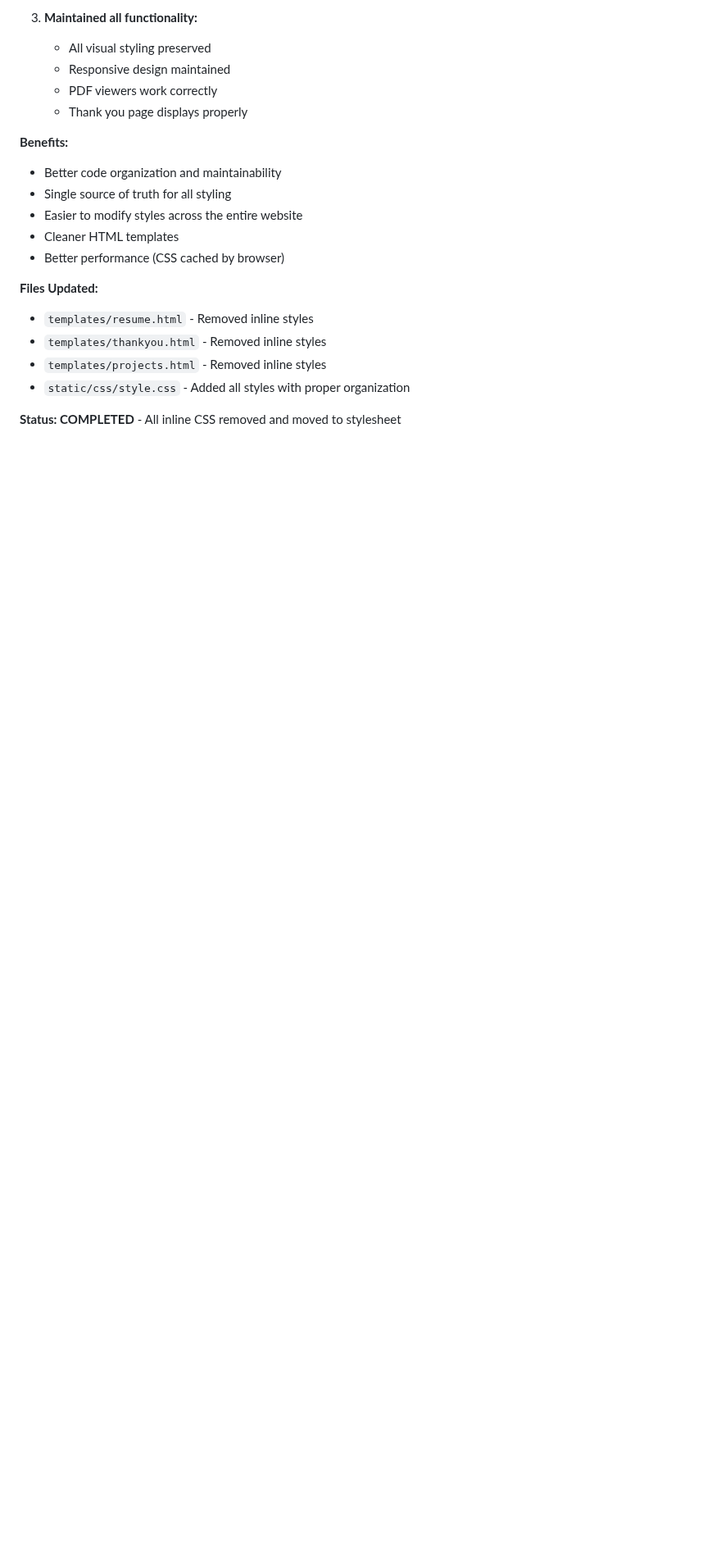
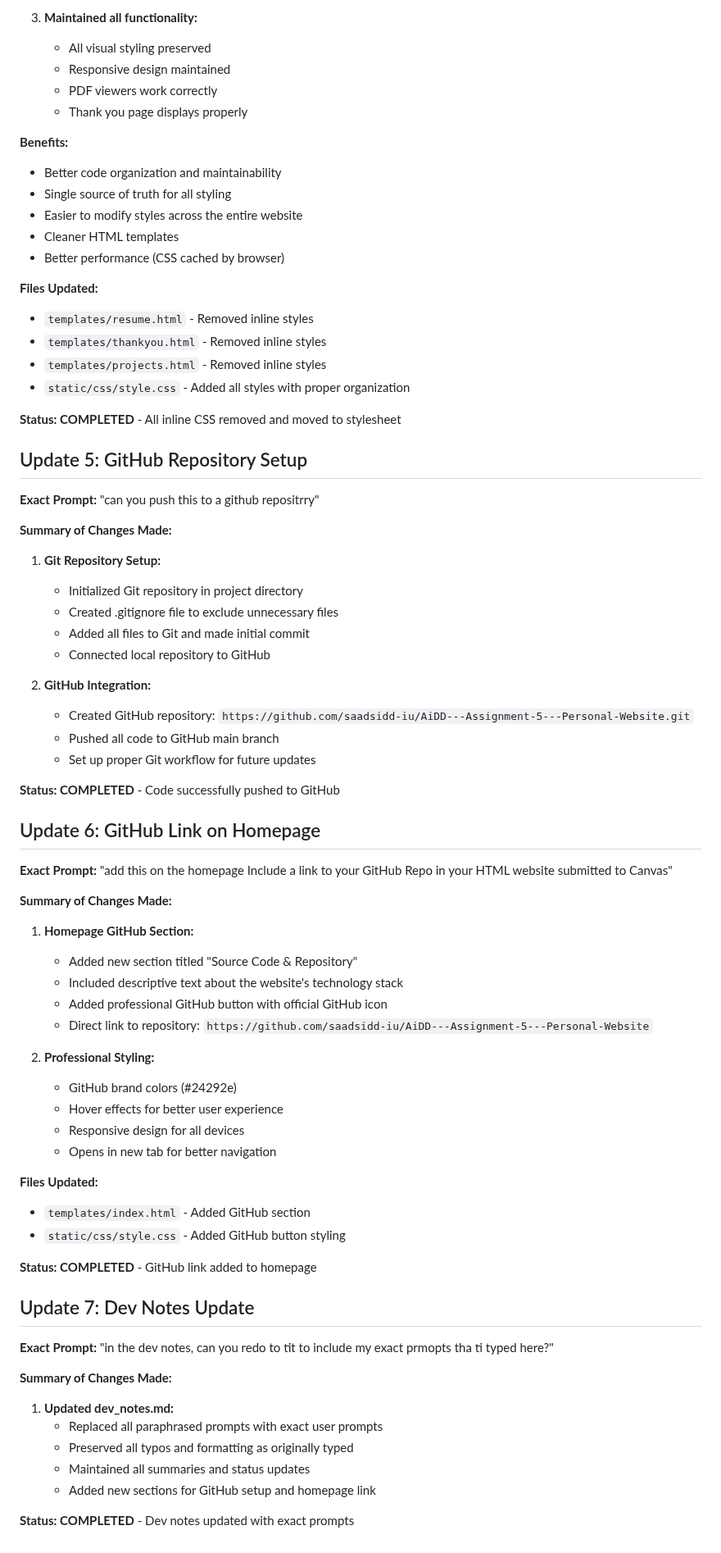
Before and after one commit to saadsidd-iu/AiDD---Assignment-5---Personal-Website, a Markdown page: .prompt/dev_notes.md, the part around one of its changes. Shown at 82% size. GitHub-like rendering; blank space fills up the shorter version.

Commit message:
Update dev notes with exact user prompts including typos and formatting

```diff
--- a/.prompt/dev_notes.md
+++ b/.prompt/dev_notes.md
@@ -193,3 +207,57 @@ Created a complete Flask-based personal website with the following components:
 - `static/css/style.css` - Added all styles with proper organization
 
 **Status: COMPLETED** - All inline CSS removed and moved to stylesheet
+
+## Update 5: GitHub Repository Setup
+
+**Exact Prompt:** "can you push this to a github repositrry"
+
+**Summary of Changes Made:**
+1. **Git Repository Setup:**
+   - Initialized Git repository in project directory
+   - Created .gitignore file to exclude unnecessary files
+   - Added all files to Git and made initial commit
+   - Connected local repository to GitHub
+
+2. **GitHub Integration:**
+   - Created GitHub repository: `https://github.com/saadsidd-iu/AiDD---Assignment-5---Personal-Website.git`
+   - Pushed all code to GitHub main branch
+   - Set up proper Git workflow for future updates
+
+**Status: COMPLETED** - Code successfully pushed to GitHub
+
+## Update 6: GitHub Link on Homepage
+
+**Exact Prompt:** "add this on the homepage Include a link to your GitHub Repo in your HTML website submitted to Canvas"
+
+**Summary of Changes Made:**
+1. **Homepage GitHub Section:**
+   - Added new section titled "Source Code & Repository"
+   - Included descriptive text about the website's technology stack
+   - Added professional GitHub button with official GitHub icon
+   - Direct link to repository: `https://github.com/saadsidd-iu/AiDD---Assignment-5---Personal-Website`
+
+2. **Professional Styling:**
+   - GitHub brand colors (#24292e)
+   - Hover effects for better user experience
+   - Responsive design for all devices
+   - Opens in new tab for better navigation
+
+**Files Updated:**
+- `templates/index.html` - Added GitHub section
+- `static/css/style.css` - Added GitHub button styling
+
+**Status: COMPLETED** - GitHub link added to homepage
+
+## Update 7: Dev Notes Update
+
+**Exact Prompt:** "in the dev notes, can you redo to tit to include my exact prmopts tha ti typed here?"
+
+**Summary of Changes Made:**
+1. **Updated dev_notes.md:**
+   - Replaced all paraphrased prompts with exact user prompts
+   - Preserved all typos and formatting as originally typed
+   - Maintained all summaries and status updates
+   - Added new sections for GitHub setup and homepage link
+
+**Status: COMPLETED** - Dev notes updated with exact prompts
```
Also changed, not shown: other parts of .prompt/dev_notes.md (+36 -22 lines).
